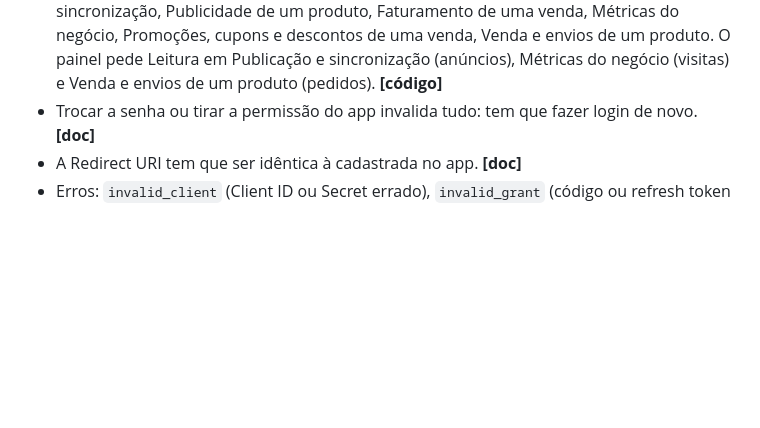
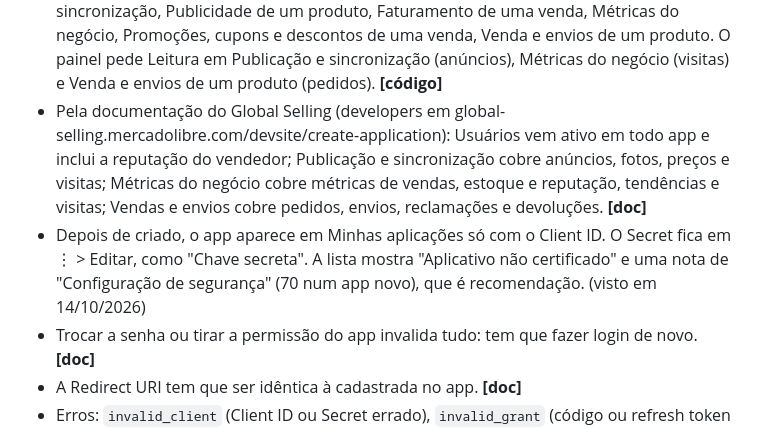
Before and after one commit to moratozk/Orzy, a Markdown page: docs/04-api-mercado-livre.md, the part around the change. Rendered like a GitHub page; blank space fills up the shorter version.

```diff
--- a/docs/04-api-mercado-livre.md
+++ b/docs/04-api-mercado-livre.md
@@ -22,6 +22,13 @@ Legenda: **[doc]** está na documentação oficial · **[código]** é como o pa
   de uma venda, Métricas do negócio, Promoções, cupons e descontos de uma venda, Venda e envios de um produto.
   O painel pede Leitura em Publicação e sincronização (anúncios), Métricas do negócio (visitas) e Venda e envios
   de um produto (pedidos). **[código]**
+- Pela documentação do Global Selling (developers em global-selling.mercadolibre.com/devsite/create-application):
+  Usuários vem ativo em todo app e inclui a reputação do vendedor; Publicação e sincronização cobre anúncios, fotos,
+  preços e visitas; Métricas do negócio cobre métricas de vendas, estoque e reputação, tendências e visitas;
+  Vendas e envios cobre pedidos, envios, reclamações e devoluções. **[doc]**
+- Depois de criado, o app aparece em Minhas aplicações só com o Client ID. O Secret fica em ⋮ > Editar, como
+  "Chave secreta". A lista mostra "Aplicativo não certificado" e uma nota de "Configuração de segurança" (70 num app
+  novo), que é recomendação. (visto em 14/10/2026)
 - Trocar a senha ou tirar a permissão do app invalida tudo: tem que fazer login de novo. **[doc]**
 - A Redirect URI tem que ser idêntica à cadastrada no app. **[doc]**
 - Erros: `invalid_client` (Client ID ou Secret errado), `invalid_grant` (código ou refresh token vencido, já usado ou com Redirect URI diferente), `local_rate_limited` (429). **[doc]**
```
Also changed, not shown: painel-ml/LEIA-ME.md (+4 -1 lines).
